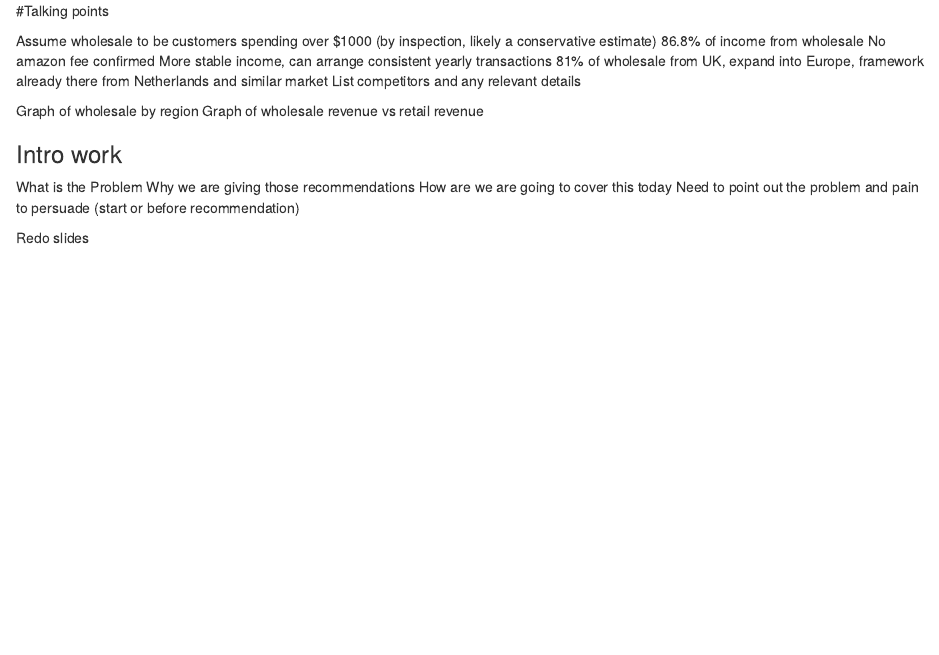
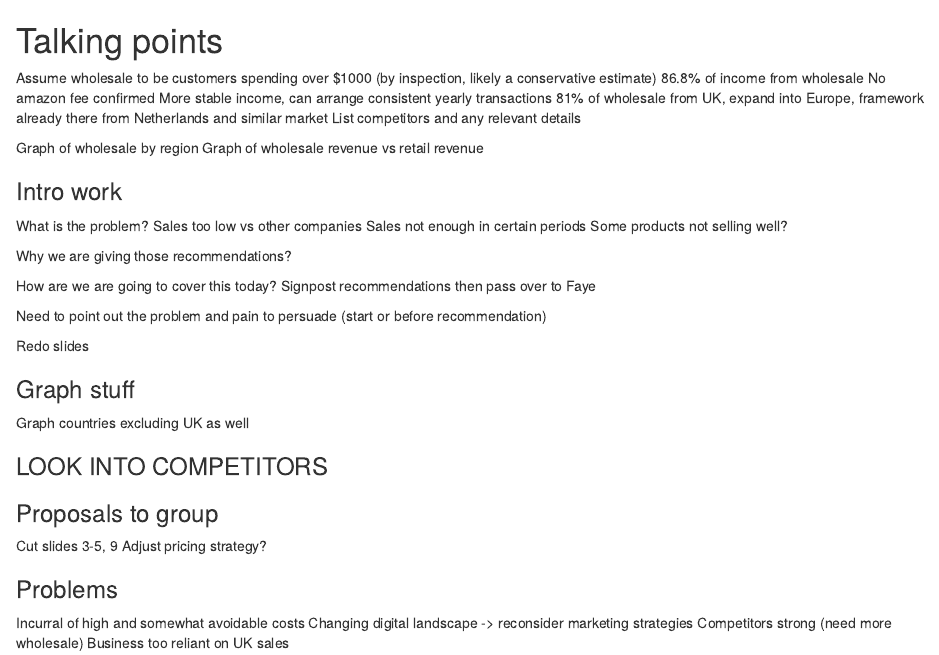
Before and after one commit to dzpiers/Module_1_Case_Study, an R Markdown document (Talking Points.Rmd): the page in a window 1100 px wide, from its top. Rendered offline with R 4.5, knitr and Pandoc, with nearby package versions.

```diff
--- a/Talking Points.Rmd
+++ b/Talking Points.Rmd
@@ -11,9 +11,32 @@
 Graph of wholesale revenue vs retail revenue
 
 ### Intro work
-What is the Problem
-Why we are giving those recommendations
-How are we are going to cover this today
+What is the problem?
+Sales too low vs other companies
+Sales not enough in certain periods
+Some products not selling well?
+
+
+Why we are giving those recommendations?
+
+How are we are going to cover this today?
+Signpost recommendations then pass over to Faye
+
 Need to point out the problem and pain to persuade (start or before recommendation)
 
 Redo slides
+
+### Graph stuff
+Graph countries excluding UK as well
+
+### LOOK INTO COMPETITORS
+
+### Proposals to group
+Cut slides 3-5, 9
+Adjust pricing strategy?
+
+### Problems
+Incurral of high and somewhat avoidable costs
+Changing digital landscape -> reconsider marketing strategies
+Competitors strong (need more wholesale)
+Business too reliant on UK sales
```
Also changed, not shown: Module_1_Case_Study.R (+8 -0 lines), Countries_wholesale_EU_plot.png (added), Talking Points.Rmd (2 more changed lines).
